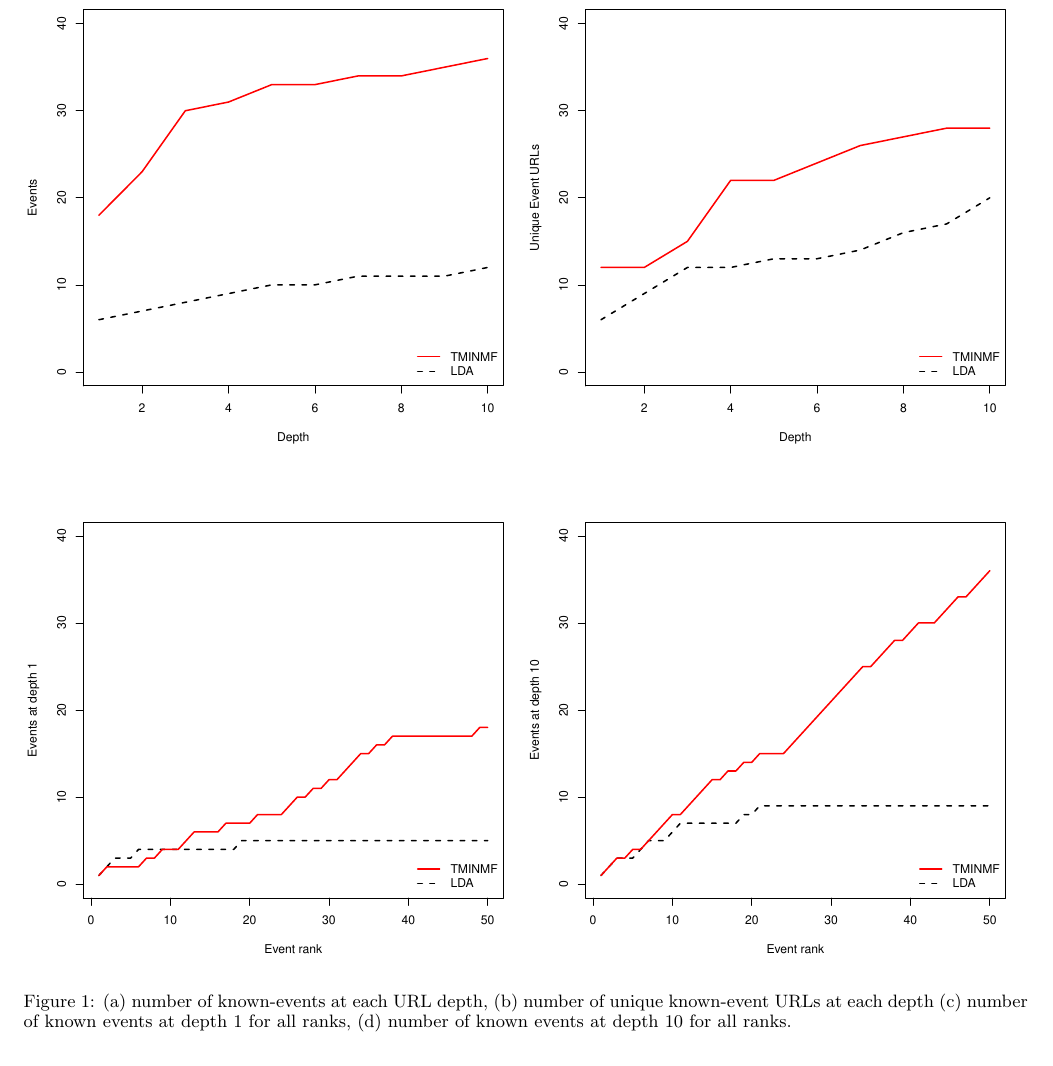
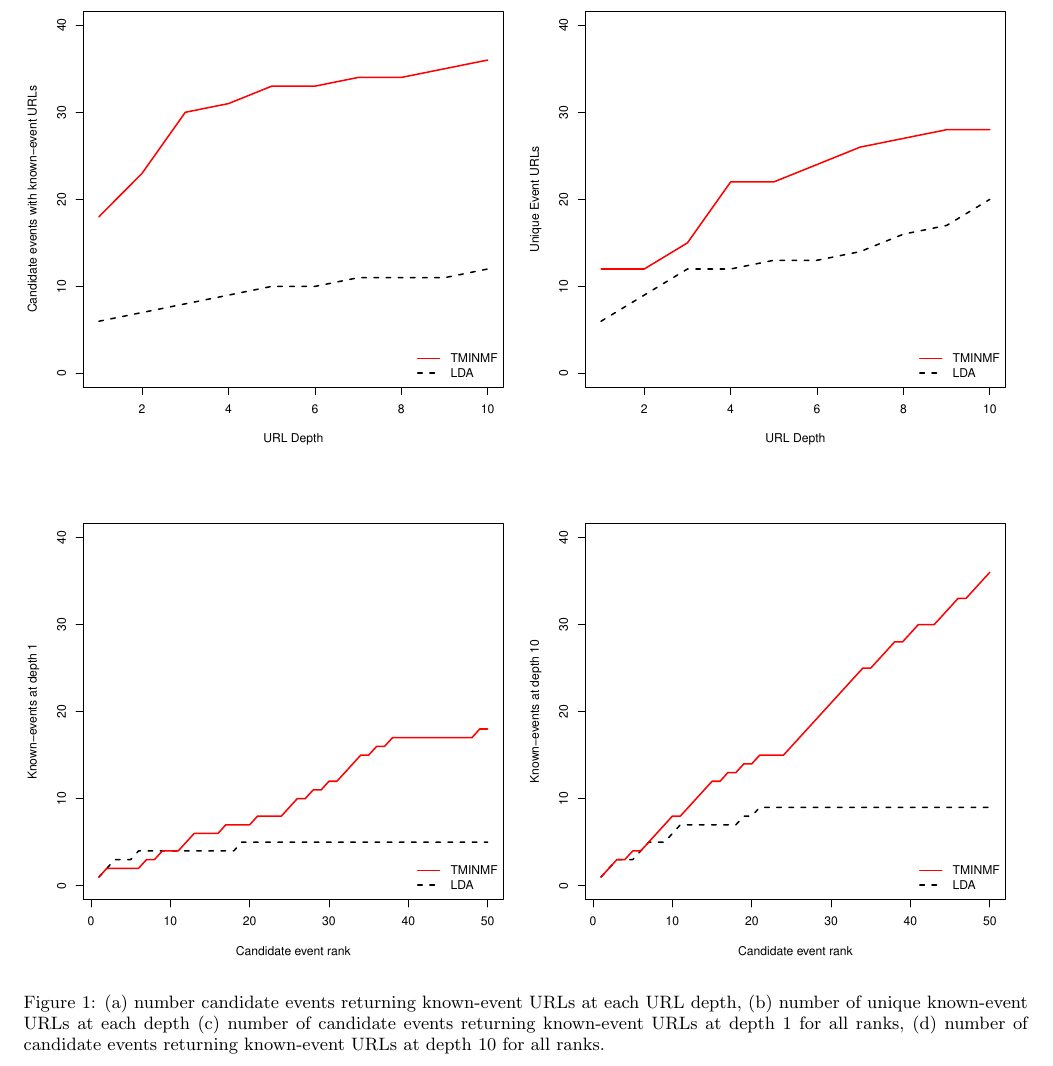
Before and after one commit to luckh2/sigir-2016-events, a LaTeX paper (willis-events-sigir-2016.tex): part of page 5 of 6, cut so that both start at the same text. Compiled offline with pdfLaTeX.

Commit message:
Updated figure labels

```diff
--- a/willis-events-sigir-2016.tex
+++ b/willis-events-sigir-2016.tex
@@ -203,7 +203,7 @@ This work was supported in part by the US National Science Foundation under Gran
   \centering
 \includegraphics[width=9cm]{plots/events_at_rank_10.pdf}
 \end{subfigure}
-\caption{(a) number of known-events at each URL depth, (b) number of unique known-event URLs at each depth (c) number of known events at depth 1 for all ranks, (d) number of known events at depth 10 for all ranks.}
+\caption{(a) number candidate events returning known-event URLs at each URL depth, (b) number of unique known-event URLs at each depth (c) number of candidate events returning known-event URLs at depth 1 for all ranks, (d)  number of candidate events returning known-event URLs at depth 10 for all ranks.}
 \label{fig.eventdist}
 \end{figure*}
 
```
Also changed, not shown: analysis/events_at_depth.pdf (added), analysis/events_at_rank_1.pdf (added), analysis/events_at_rank_10.pdf (added), analysis/unique_urls_at_depth.pdf (added), plots/events_at_depth.pdf, plots/events_at_rank_1.pdf, plots/events_at_rank_10.pdf, plots/unique_urls_at_depth.pdf, willis-events-sigir-2016.pdf, 4 other files.
